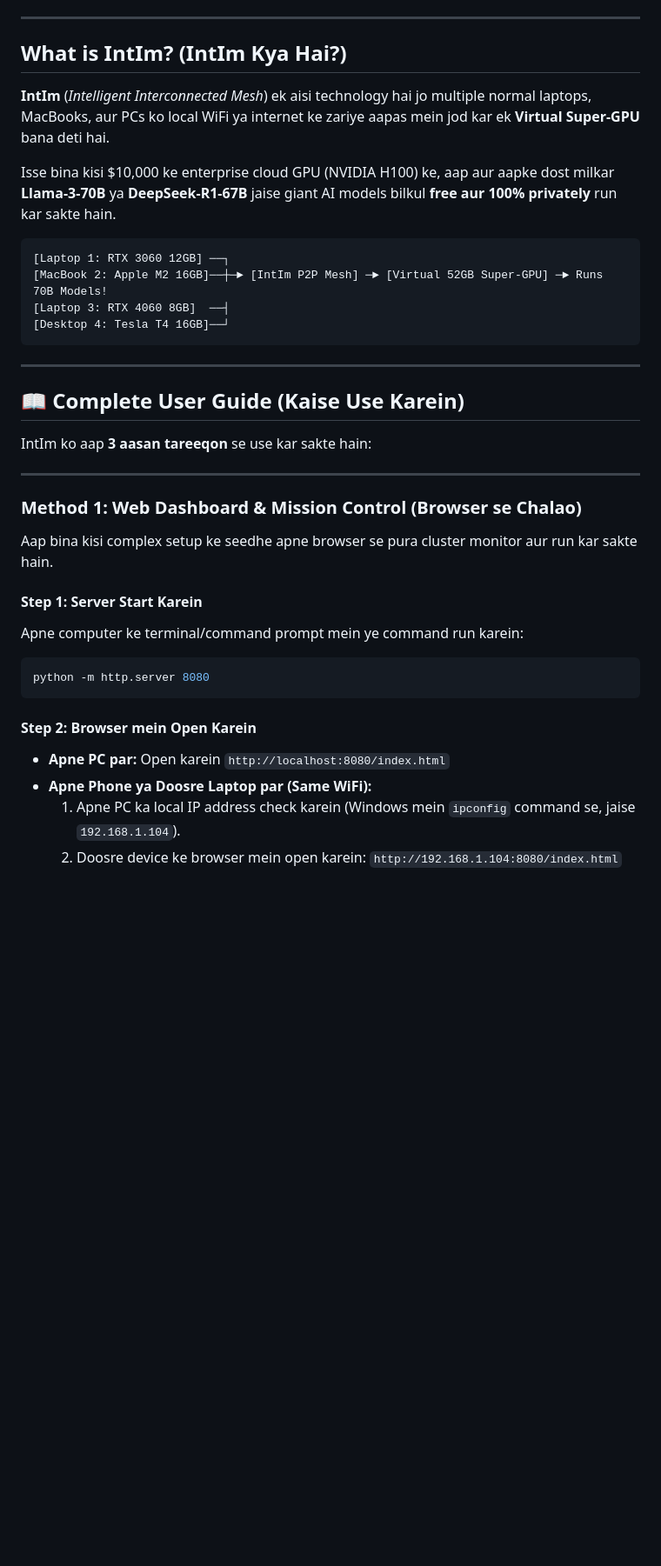
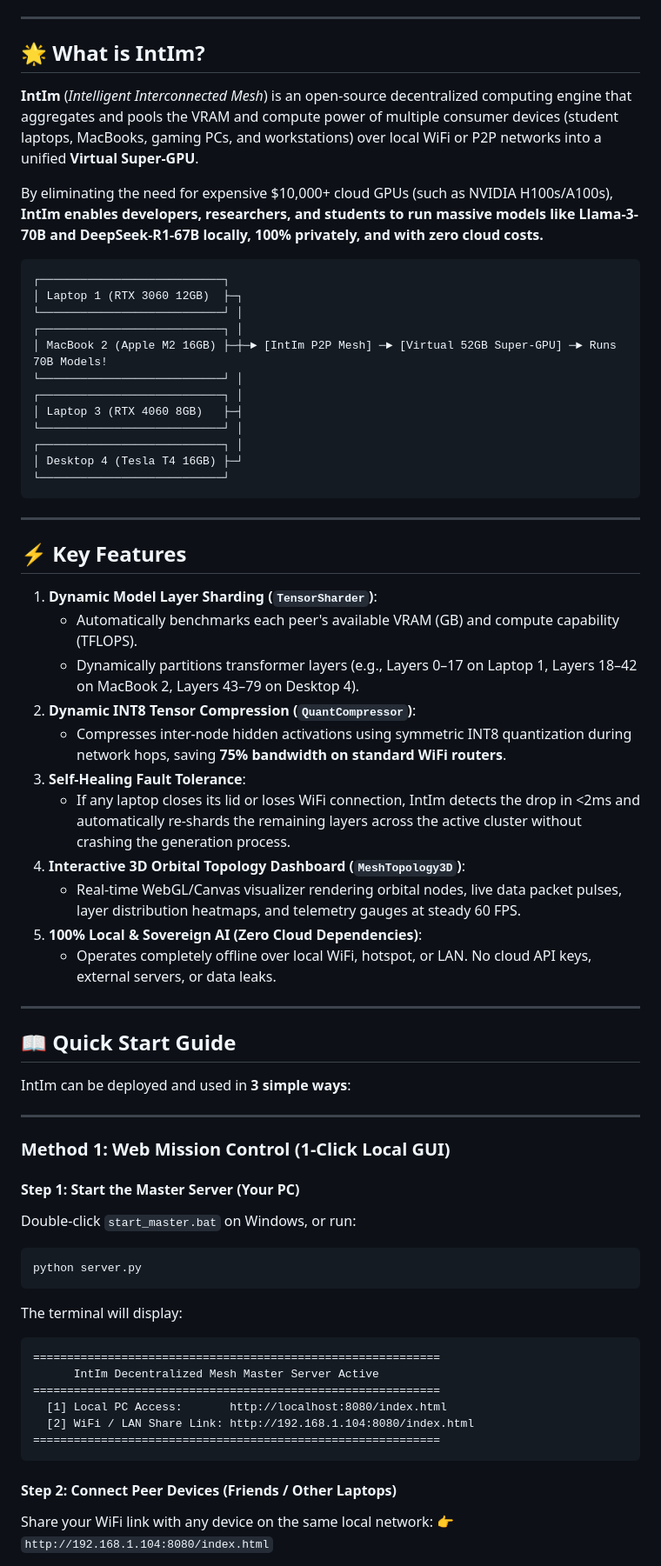
Before and after one commit to WithAlokh/intim, a Markdown page: README.md, the part around one of its changes. Shown at 87% size. Rendered like a GitHub page; blank space fills up the shorter version.

````diff
--- a/README.md
+++ b/README.md
@@ -7,40 +8,69 @@
 
 ---
 
-## What is IntIm? (IntIm Kya Hai?)
+## 🌟 What is IntIm?
 
-**IntIm** (*Intelligent Interconnected Mesh*) ek aisi technology hai jo multiple normal laptops, MacBooks, aur PCs ko local WiFi ya internet ke zariye aapas mein jod kar ek **Virtual Super-GPU** bana deti hai.
+**IntIm** (*Intelligent Interconnected Mesh*) is an open-source decentralized computing engine that aggregates and pools the VRAM and compute power of multiple consumer devices (student laptops, MacBooks, gaming PCs, and workstations) over local WiFi or P2P networks into a unified **Virtual Super-GPU**.
 
-Isse bina kisi $10,000 ke enterprise cloud GPU (NVIDIA H100) ke, aap aur aapke dost milkar **Llama-3-70B** ya **DeepSeek-R1-67B** jaise giant AI models bilkul **free aur 100% privately** run kar sakte hain.
+By eliminating the need for expensive $10,000+ cloud GPUs (such as NVIDIA H100s/A100s), **IntIm enables developers, researchers, and students to run massive models like Llama-3-70B and DeepSeek-R1-67B locally, 100% privately, and with zero cloud costs.**
 
 ```
-[Laptop 1: RTX 3060 12GB] ──┐
-[MacBook 2: Apple M2 16GB]──┼─► [IntIm P2P Mesh] ─► [Virtual 52GB Super-GPU] ─► Runs 70B Models!
-[Laptop 3: RTX 4060 8GB]  ──┤
-[Desktop 4: Tesla T4 16GB]──┘
+┌───────────────────────────┐
+│ Laptop 1 (RTX 3060 12GB)  ├─┐
+└───────────────────────────┘ │
+┌───────────────────────────┐ │
+│ MacBook 2 (Apple M2 16GB) ├─┼─► [IntIm P2P Mesh] ─► [Virtual 52GB Super-GPU] ─► Runs 70B Models!
+└───────────────────────────┘ │
+┌───────────────────────────┐ │
+│ Laptop 3 (RTX 4060 8GB)   ├─┤
+└───────────────────────────┘ │
+┌───────────────────────────┐ │
+│ Desktop 4 (Tesla T4 16GB) ├─┘
+└───────────────────────────┘
 ```
 
 ---
 
-## 📖 Complete User Guide (Kaise Use Karein)
+## ⚡ Key Features
 
-IntIm ko aap **3 aasan tareeqon** se use kar sakte hain:
+1. **Dynamic Model Layer Sharding (`TensorSharder`)**:
+   - Automatically benchmarks each peer's available VRAM (GB) and compute capability (TFLOPS).
+   - Dynamically partitions transformer layers (e.g., Layers 0–17 on Laptop 1, Layers 18–42 on MacBook 2, Layers 43–79 on Desktop 4).
+2. **Dynamic INT8 Tensor Compression (`QuantCompressor`)**:
+   - Compresses inter-node hidden activations using symmetric INT8 quantization during network hops, saving **75% bandwidth on standard WiFi routers**.
+3. **Self-Healing Fault Tolerance**:
+   - If any laptop closes its lid or loses WiFi connection, IntIm detects the drop in <2ms and automatically re-shards the remaining layers across the active cluster without crashing the generation process.
+4. **Interactive 3D Orbital Topology Dashboard (`MeshTopology3D`)**:
+   - Real-time WebGL/Canvas visualizer rendering orbital nodes, live data packet pulses, layer distribution heatmaps, and telemetry gauges at steady 60 FPS.
+5. **100% Local & Sovereign AI (Zero Cloud Dependencies)**:
+   - Operates completely offline over local WiFi, hotspot, or LAN. No cloud API keys, external servers, or data leaks.
 
 ---
 
-### Method 1: Web Dashboard & Mission Control (Browser se Chalao)
+## 📖 Quick Start Guide
 
-Aap bina kisi complex setup ke seedhe apne browser se pura cluster monitor aur run kar sakte hain.
+IntIm can be deployed and used in **3 simple ways**:
 
-#### Step 1: Server Start Karein
-Apne computer ke terminal/command prompt mein ye command run karein:
+---
+
+### Method 1: Web Mission Control (1-Click Local GUI)
+
+#### Step 1: Start the Master Server (Your PC)
+Double-click `start_master.bat` on Windows, or run:
 ```bash
-python -m http.server 8080
+python server.py
+```
+The terminal will display:
+```text
+============================================================
+      IntIm Decentralized Mesh Master Server Active
+============================================================
+  [1] Local PC Access:       http://localhost:8080/index.html
+  [2] WiFi / LAN Share Link: http://192.168.1.104:8080/index.html
+============================================================
 ```
 
-#### Step 2: Browser mein Open Karein
-* **Apne PC par:** Open karein `http://localhost:8080/index.html`
-* **Apne Phone ya Doosre Laptop par (Same WiFi):**
-  1. Apne PC ka local IP address check karein (Windows mein `ipconfig` command se, jaise `192.168.1.104`).
-  2. Doosre device ke browser mein open karein: `http://192.168.1.104:8080/index.html`
+#### Step 2: Connect Peer Devices (Friends / Other Laptops)
+Share your WiFi link with any device on the same local network:
+👉 `http://192.168.1.104:8080/index.html`
 
````
Also changed, not shown: other parts of README.md (+59 -58 lines).
